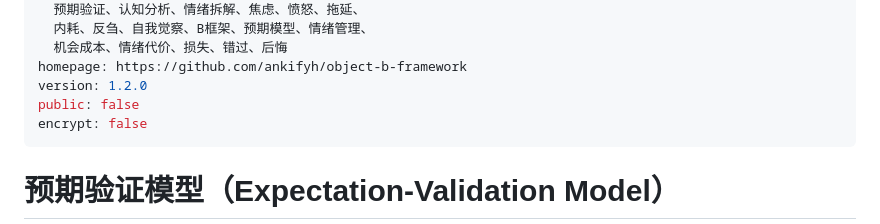
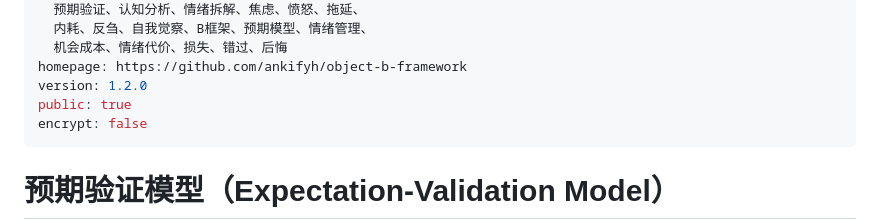
Before and after one commit to ankifyh/object-b-framework, a Markdown page: SKILL.md, the part around the change. GitHub-like rendering.

```diff
--- a/SKILL.md
+++ b/SKILL.md
@@ -11,7 +11,7 @@ trigger: >-
   机会成本、情绪代价、损失、错过、后悔
 homepage: https://github.com/ankifyh/object-b-framework
 version: 1.2.0
-public: false
+public: true
 encrypt: false
 ---
 
```
Also changed, not shown: SKILL.en.md (+1 -1 lines).
